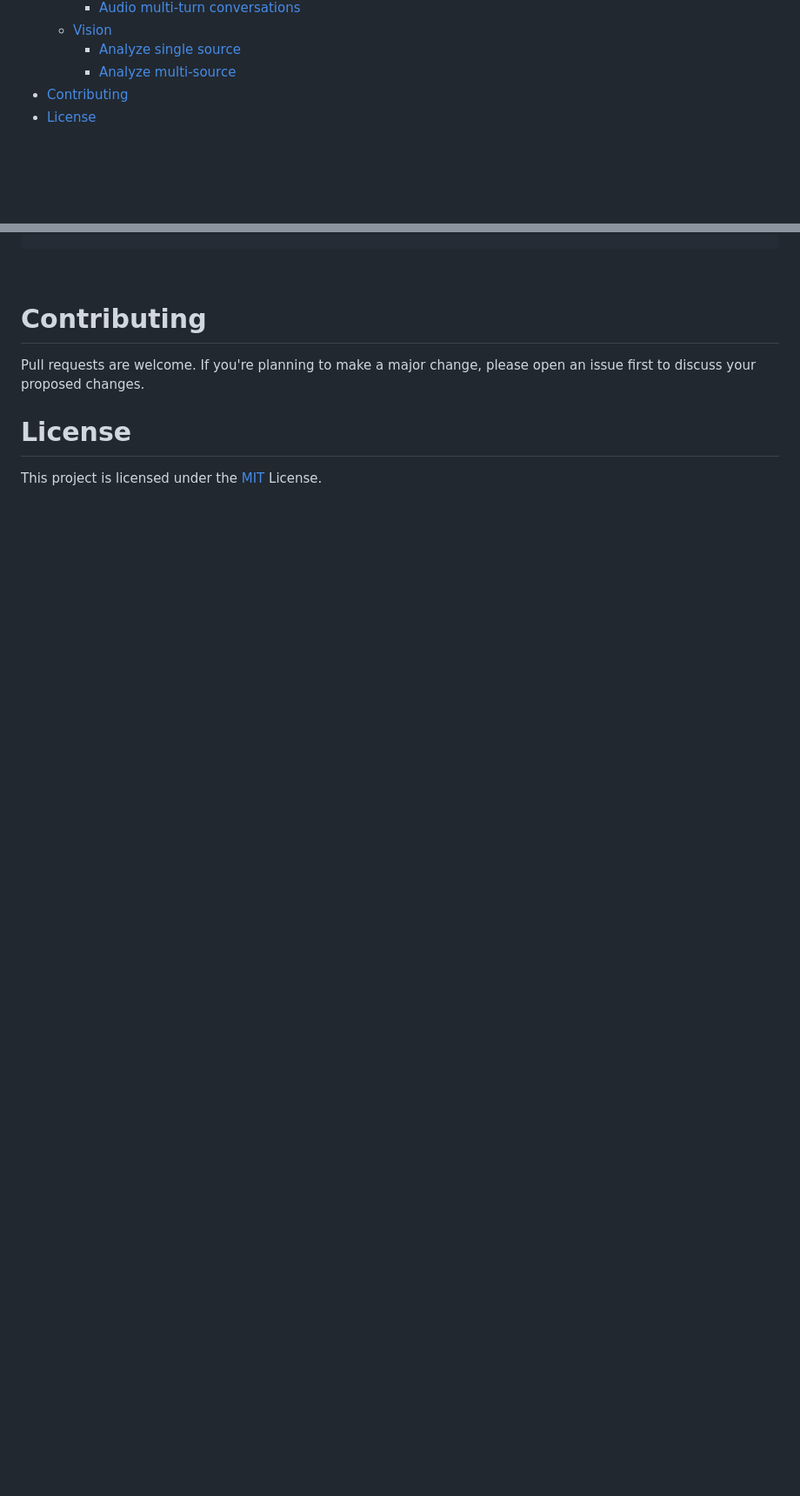
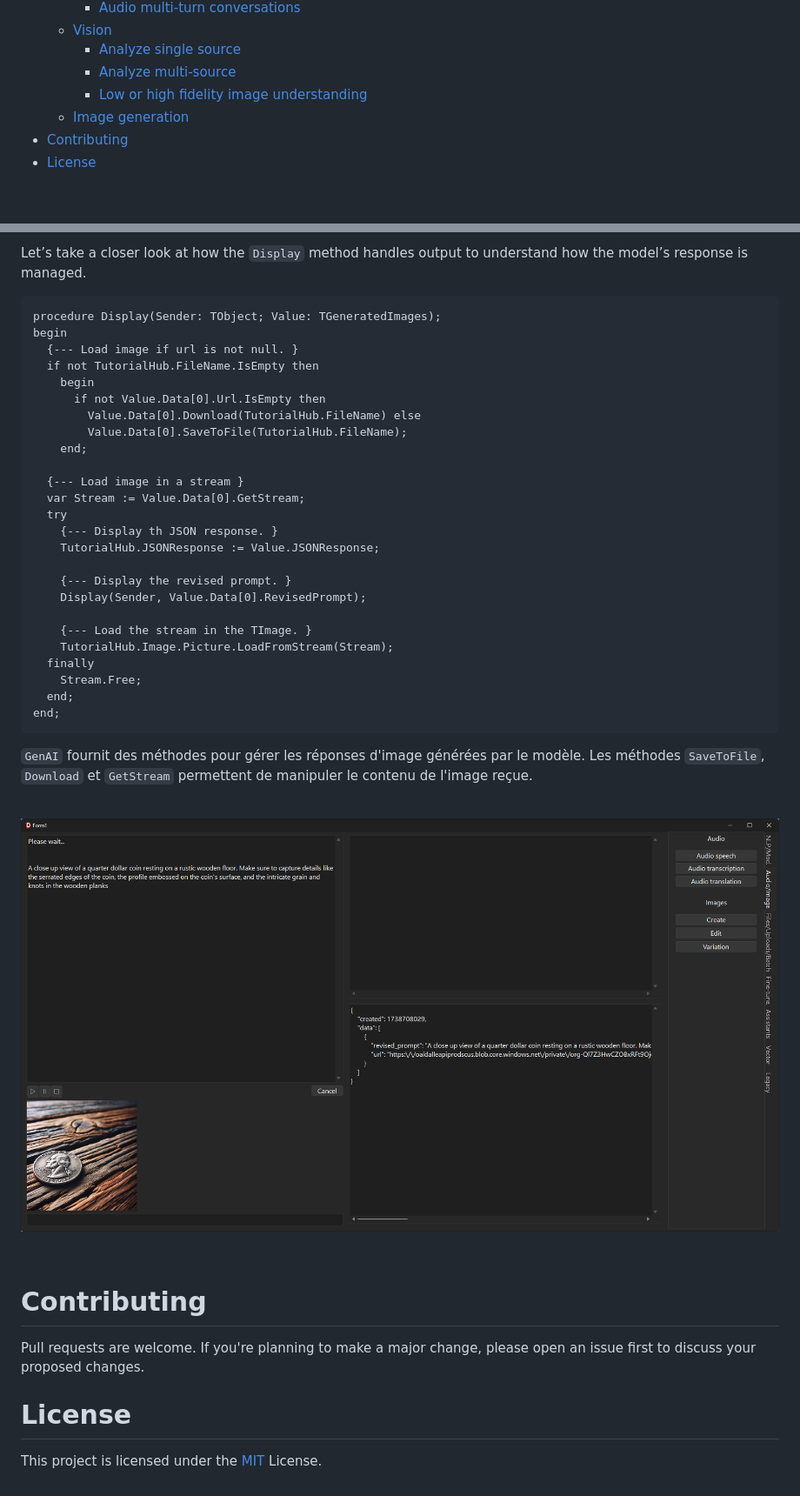
Before and after one commit to MaxiDonkey/DelphiGenAI, a Markdown page: README.md, 2 parts joined by grey strips. Shown: that part at 87% size. GitHub-like rendering; pictures changed too: images/DallePreview.png (added); blank space fills up the shorter version.

````diff
--- a/README.md
+++ b/README.md
@@ -25,6 +25,8 @@ ___
     - [Vision](#Vision)
         - [Analyze single source](#Analyze-single-source)
         - [Analyze multi-source](#Analyze-multi-source)
+        - [Low or high fidelity image understanding](#Low-or-high-fidelity-image-understanding)
+    - [Image generation](#Image-generation)
 - [Contributing](#contributing)
 - [License](#license)
 
@@ -659,3 +729,43 @@ This example uses streaming. The non-streamed version is straightforward to impl
+<br/>
+
+Let’s take a closer look at how the `Display` method handles output to understand how the model’s response is managed.
+
+```Delphi
+procedure Display(Sender: TObject; Value: TGeneratedImages);
+begin
+  {--- Load image if url is not null. }
+  if not TutorialHub.FileName.IsEmpty then
+    begin
+      if not Value.Data[0].Url.IsEmpty then
+        Value.Data[0].Download(TutorialHub.FileName) else
+        Value.Data[0].SaveToFile(TutorialHub.FileName);
+    end;
+
+  {--- Load image in a stream }
+  var Stream := Value.Data[0].GetStream;
+  try
+    {--- Display th JSON response. }
+    TutorialHub.JSONResponse := Value.JSONResponse;
+
+    {--- Display the revised prompt. }
+    Display(Sender, Value.Data[0].RevisedPrompt);
+
+    {--- Load the stream in the TImage. }
+    TutorialHub.Image.Picture.LoadFromStream(Stream);
+  finally
+    Stream.Free;
+  end;
+end;
+```
+
+`GenAI` fournit des méthodes pour gérer les réponses d'image générées par le modèle. Les méthodes `SaveToFile`, `Download` et `GetStream` permettent de manipuler le contenu de l'image reçue.
+
+<br/>
+
+![Preview](https://github.com/MaxiDonkey/DelphiGenAI/blob/main/images/DallePreview.png?raw=true "Preview")
+
+<br/>
+
 # Contributing
 
 Pull requests are welcome. If you're planning to make a major change, please open an issue first to discuss your proposed changes.
````
Also changed, not shown: other parts of README.md (+68 -0 lines).
